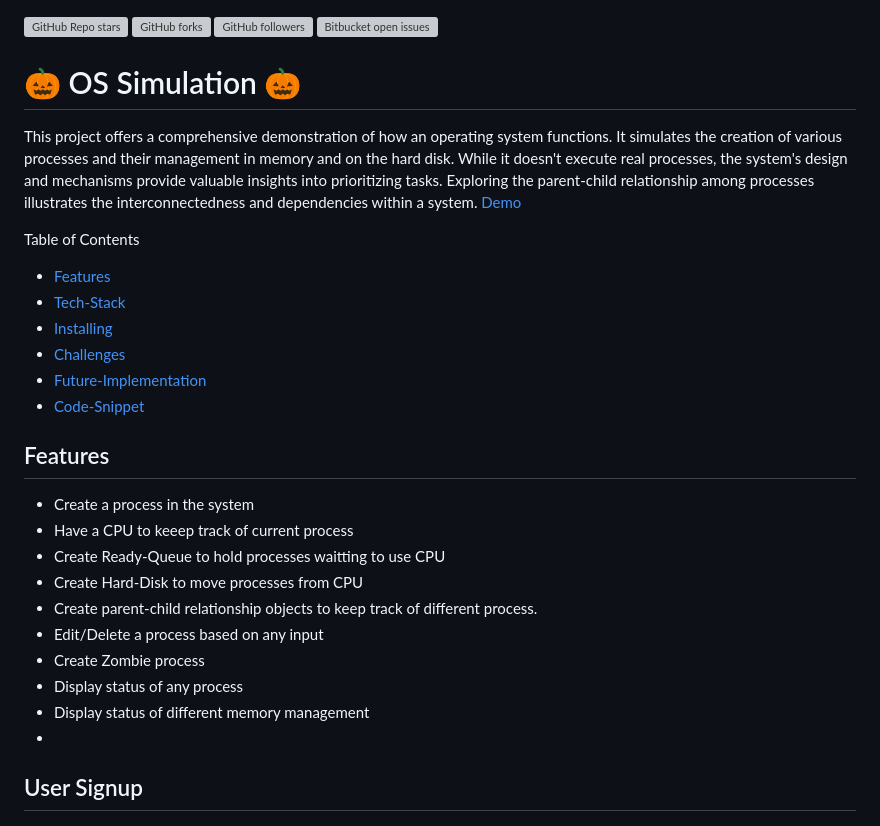
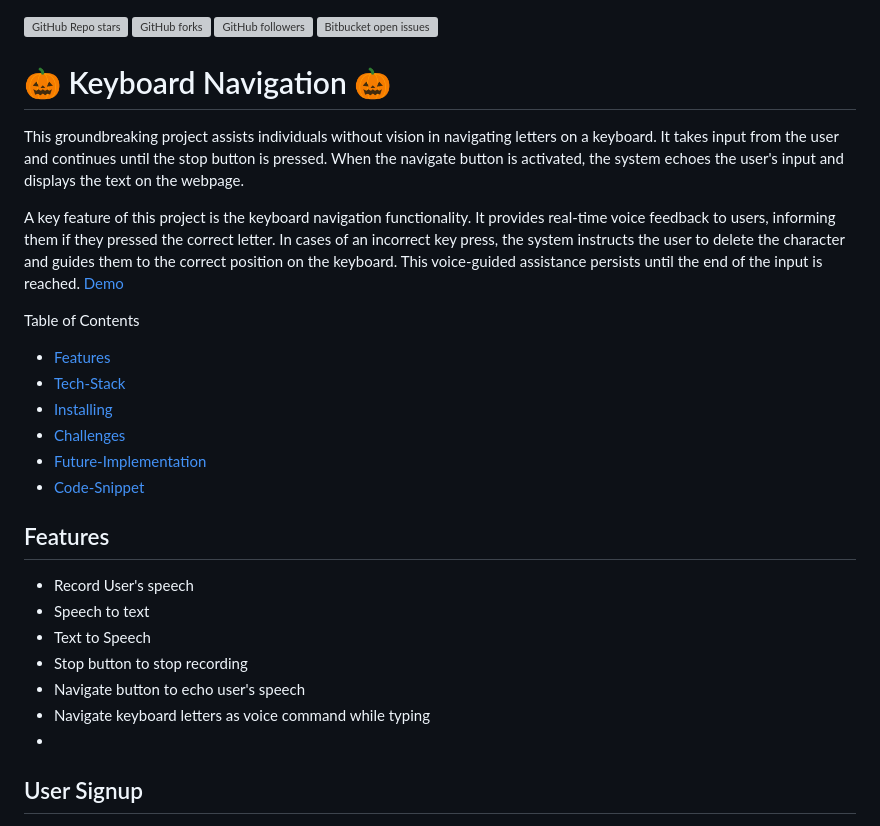
Before and after one commit to nabilhayet/keyboard_navigation, a Markdown page: README.md, the part around one of its changes. Drawn GitHub-style; grey boxes are pictures that could not be loaded.

Commit message:
added Readme.md file features

```diff
--- a/README.md
+++ b/README.md
@@ -1,7 +1,9 @@
 ![GitHub Repo stars](https://img.shields.io/github/stars/nabilhayet/OS) ![GitHub forks](https://img.shields.io/github/forks/nabilhayet/OS) ![GitHub followers](https://img.shields.io/github/followers/nabilhayet) ![Bitbucket open issues](https://img.shields.io/bitbucket/issues/nabilhayet/OS)
-                                        <h1>:jack_o_lantern: OS Simulation :jack_o_lantern: </h1>
+                                        <h1>:jack_o_lantern: Keyboard Navigation :jack_o_lantern: </h1>
 
-This project offers a comprehensive demonstration of how an operating system functions. It simulates the creation of various processes and their management in memory and on the hard disk. While it doesn't execute real processes, the system's design and mechanisms provide valuable insights into prioritizing tasks. Exploring the parent-child relationship among processes illustrates the interconnectedness and dependencies within a system.
+This groundbreaking project assists individuals without vision in navigating letters on a keyboard. It takes input from the user and continues until the stop button is pressed. When the navigate button is activated, the system echoes the user's input and displays the text on the webpage.
+
+A key feature of this project is the keyboard navigation functionality. It provides real-time voice feedback to users, informing them if they pressed the correct letter. In cases of an incorrect key press, the system instructs the user to delete the character and guides them to the correct position on the keyboard. This voice-guided assistance persists until the end of the input is reached.
 <a href="https://www.youtube.com/watch?v=UWaRqHpO8fU&t=2s">Demo</a>
 
 Table of Contents
@@ -14,15 +16,12 @@ Table of Contents
 
 ## Features
 <ul>
-   <li>Create a process in the system</li>
-   <li>Have a CPU to keeep track of current process</li>
-  <li>Create Ready-Queue to hold processes waitting to use CPU</li>
-  <li>Create Hard-Disk to move processes from CPU</li>
-  <li>Create parent-child relationship objects to keep track of different process.</li>
-  <li>Edit/Delete a process based on any input</li>
-  <li>Create Zombie process</li>
-  <li>Display status of any process</li>
-  <li>Display status of different memory management</li>
+   <li>Record User's speech</li>
+   <li>Speech to text</li>
+   <li>Text to Speech</li>
+   <li>Stop button to stop recording</li>
+  <li>Navigate button to echo user's speech</li>
+  <li>Navigate keyboard letters as voice command while typing</li>
   <li></li>
 </ul>
 
```
Also changed, not shown: other parts of README.md (+45 -65 lines).
